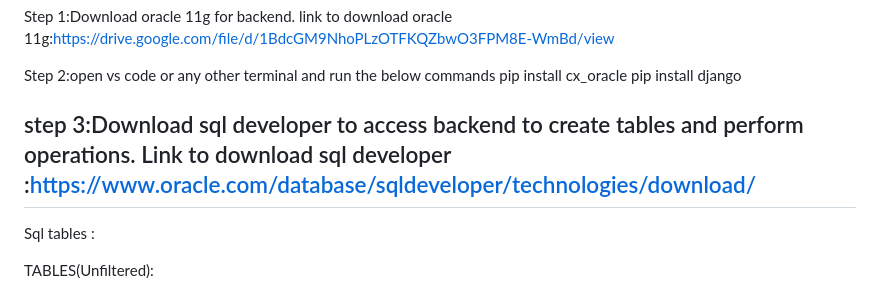
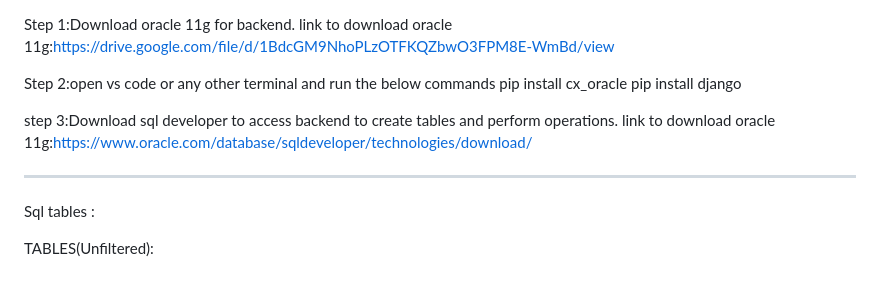
Before and after one commit to saiaswath07/Airport_Management_System, a Markdown page: README.md, the part around the change. Rendered like a GitHub page.

```diff
--- a/README.md
+++ b/README.md
@@ -40,7 +40,8 @@ pip install cx_oracle
 pip install django
 
 step 3:Download sql developer to access backend to create tables and perform operations.
-Link to download sql developer :https://www.oracle.com/database/sqldeveloper/technologies/download/
+link to download oracle 11g:https://www.oracle.com/database/sqldeveloper/technologies/download/
+
 -----------------------------------------------------------------------------------------------------------------------------------------------------------------------
 
 Sql tables :
```
